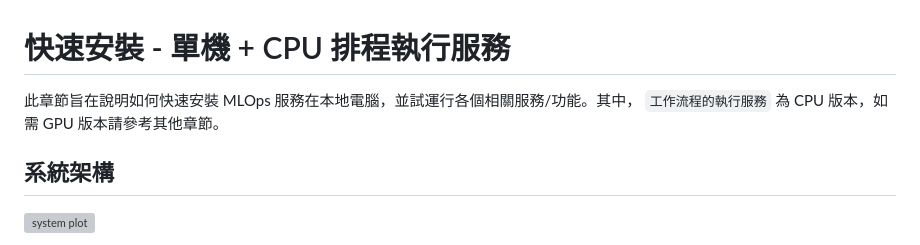
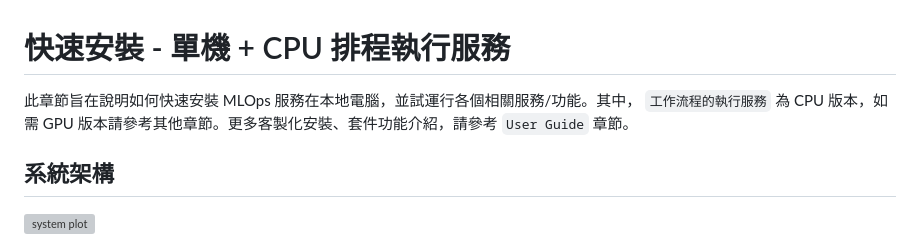
Before and after one commit to AIF-TW/MLOps-is-all-you-need, a Markdown page: Quick-Install/README.md, the part around the change. Rendered like a GitHub page; grey boxes are pictures that could not be loaded.

Commit message:
doc: readme 加入引導到User Guide的說明

```diff
--- a/Quick-Install/README.md
+++ b/Quick-Install/README.md
@@ -1,5 +1,5 @@
 # 快速安裝 - 單機 + CPU 排程執行服務
-此章節旨在說明如何快速安裝 MLOps 服務在本地電腦，並試運行各個相關服務/功能。其中， `工作流程的執行服務` 為 CPU 版本，如需 GPU 版本請參考其他章節。<br>
+此章節旨在說明如何快速安裝 MLOps 服務在本地電腦，並試運行各個相關服務/功能。其中， `工作流程的執行服務` 為 CPU 版本，如需 GPU 版本請參考其他章節。更多客製化安裝、套件功能介紹，請參考 `User Guide` 章節。<br>
 
 
 ## 系統架構
```
